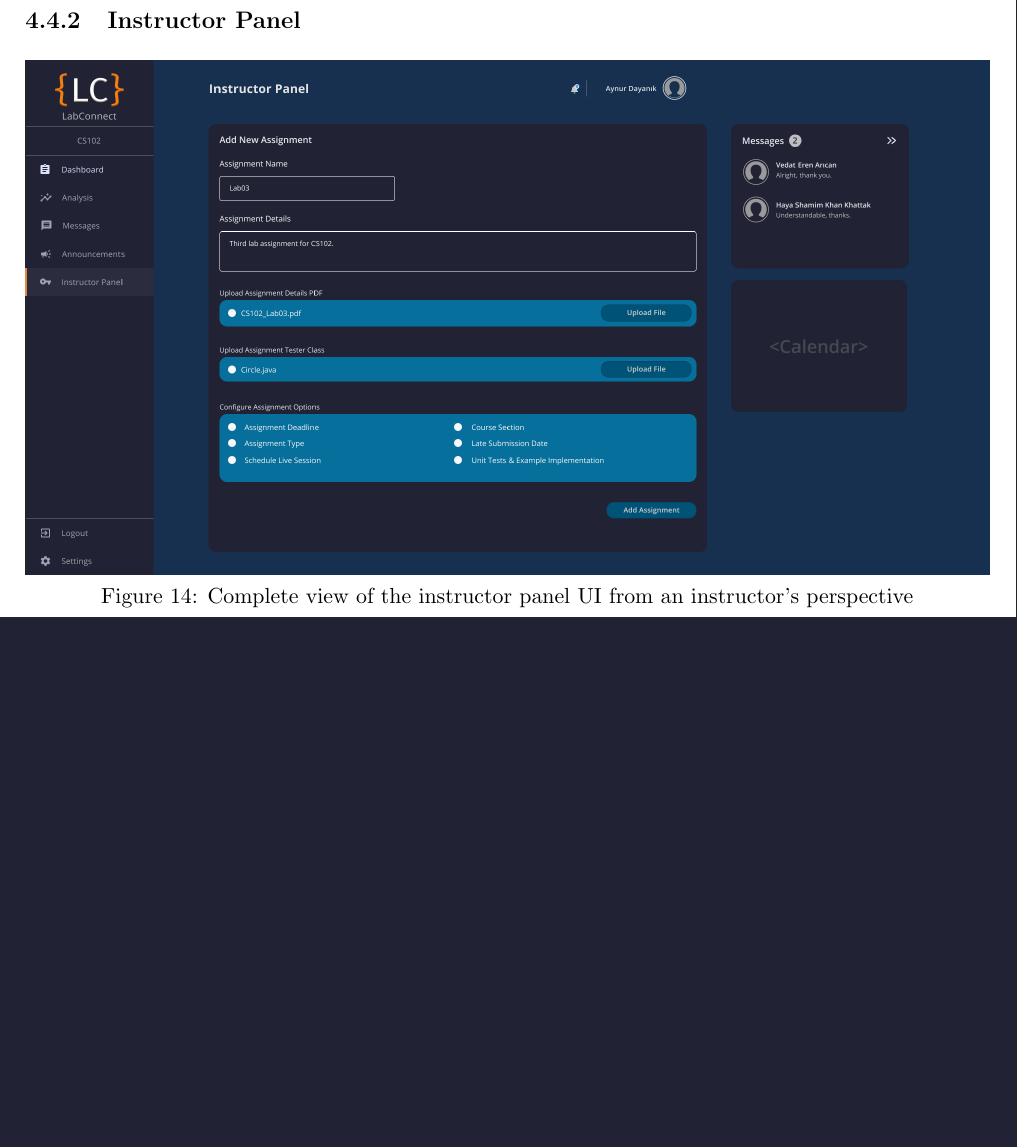
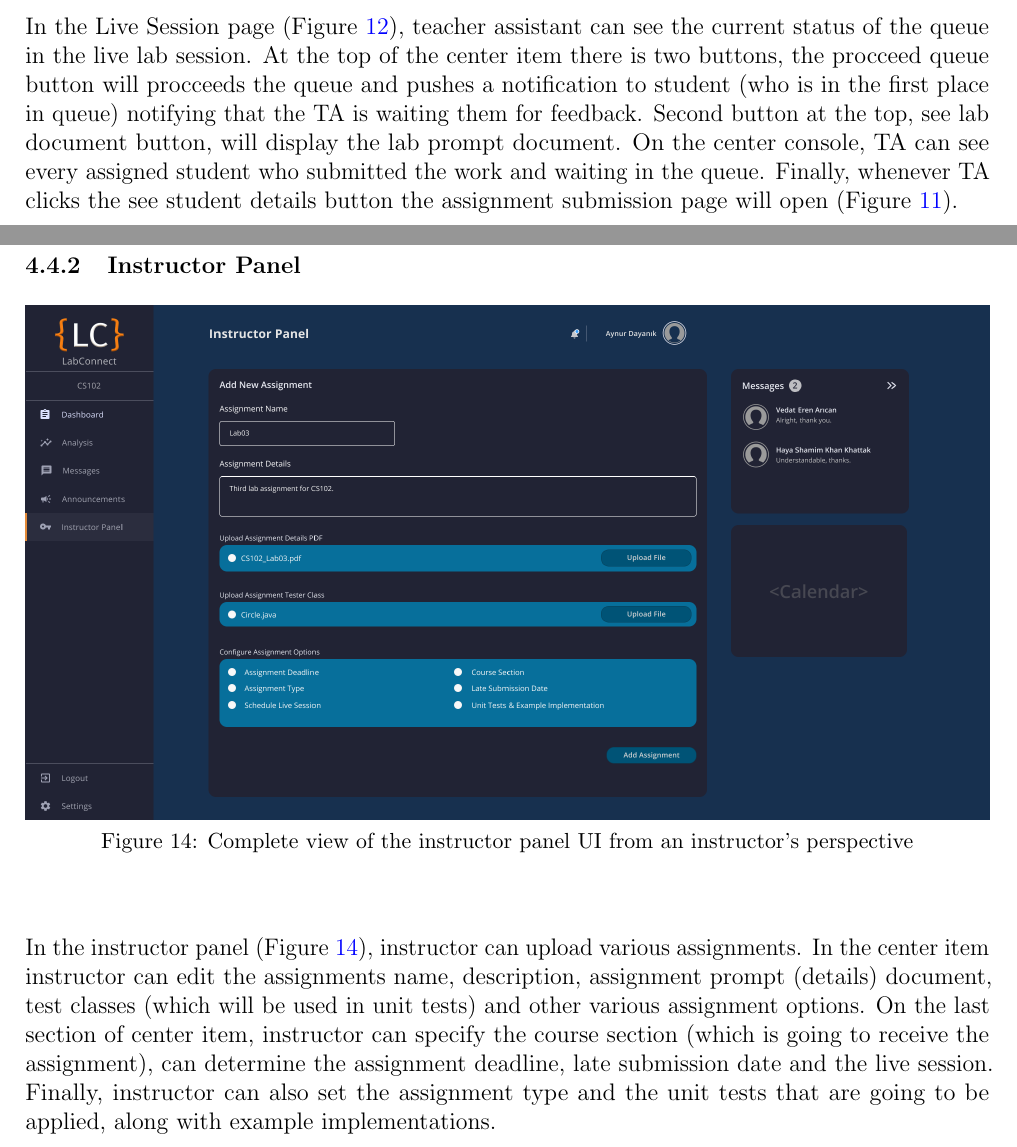
Before and after one commit to cs102-project/LabConnect, a LaTeX document (doc/ui-design-report.tex): part of page 17 of 19 before the commit and two parts of pages 15 and 17 of 19 after it, the two joined at a grey line, cut at the place of the change, the shorter picture padded with empty space. Compiled offline with pdfLaTeX.

Commit message:
Live session and instructor panel added

```diff
--- a/doc/ui-design-report.tex
+++ b/doc/ui-design-report.tex
@@ -396,13 +395,10 @@
         \caption{Complete view of the live session UI from a TA's perspective}~\label{fig:ta_live_session_full}
     \end{figure}
 
-
-
-
-
-    % TODO Write some details for the live session page (TA perspective)
-
-
+    In the Live Session page (Figure \ref{fig:ta_live_session_full}), teacher assistant can see the current status of the queue in the live lab session. At the top of the center item there is two buttons,
+    the procceed queue button will procceeds the queue and pushes a notification to student (who is in the first place in queue) notifying that the TA is waiting them for feedback. Second button at the top,
+    see lab document button, will display the lab prompt document. On the center console, TA can see every assigned student who submitted the work and waiting in the queue. Finally, whenever TA clicks the see
+    student details button the assignment submission page will open (Figure \ref{fig:ta_assignment_submission_full}).
 
 
 
@@ -437,16 +433,10 @@
         \caption{Complete view of the instructor panel UI from an instructor's perspective}~\label{fig:instructor_admin_panel_full}
     \end{figure}
 
-
-
-
-
-
-    % TODO Write some details for the instructor panel (instructor perspective)
-
-
-
-
+    In the instructor panel (Figure \ref{fig:instructor_admin_panel_full}), instructor can upload various assignments. In the center item instructor can edit the assignments name, description,
+    assignment prompt (details) document, test classes (which will be used in unit tests) and other various assignment options. On the last section of center item, instructor can specify the course section
+    (which is going to receive the assignment), can determine the assignment deadline, late submission date and the live session. Finally, instructor can also set the assignment type and the unit tests
+    that are going to be applied, along with example implementations.
 
 
 
```
Also changed, not shown: doc/ui-design-report.pdf, doc/ui-design-report.tex (11 more changed lines).
